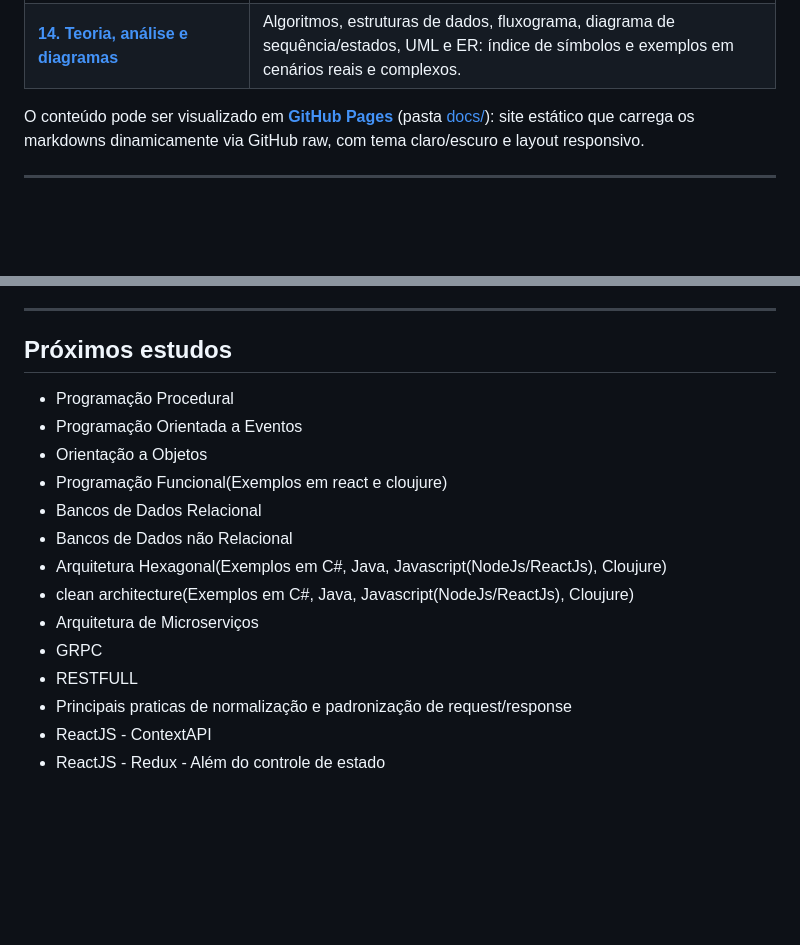
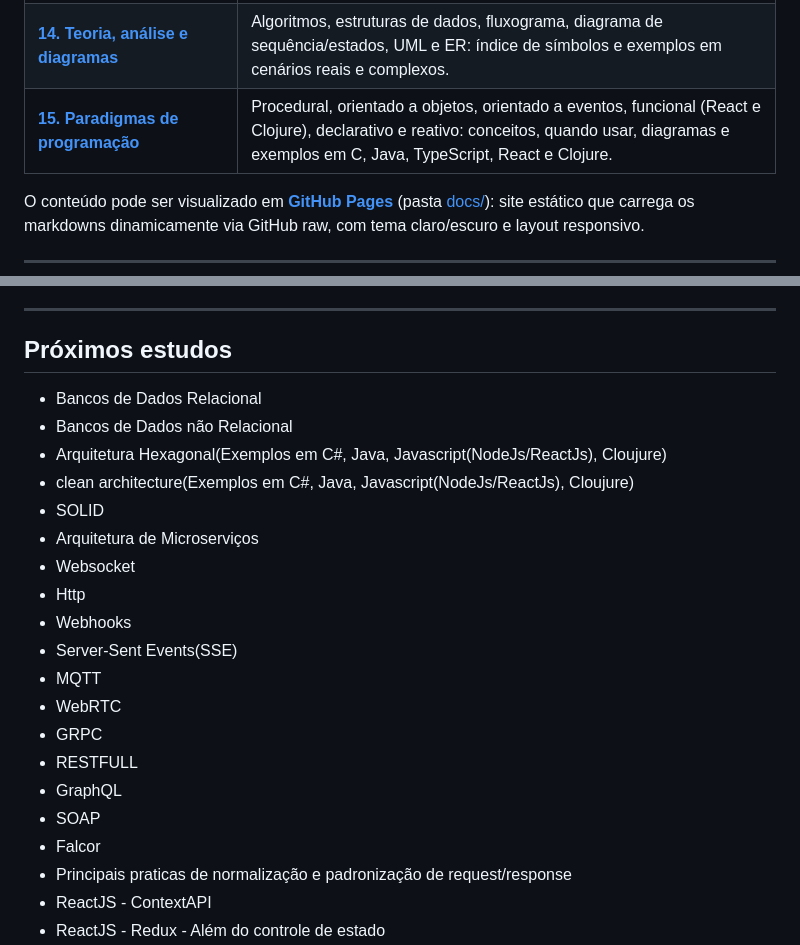
Before and after one commit to tiagocosmai/study-materials, a Markdown page: README.md, 2 parts joined by grey strips. Rendered like a GitHub page; blank space fills up the shorter version.

Commit message:
docs: add study 15 (Programming paradigms) to index and remove items from upcoming studies

```diff
--- a/README.md
+++ b/README.md
@@ -49,6 +49,7 @@ Atualmente atuo como Senior Software Engineer na **Future Secure AI**, mantendo
 | [**12. DynamoDB**](./dynamodb/README.md) | Armazenamento de dados no Amazon DynamoDB: modelo, chaves, operações e boas práticas. |
 | [**13. Prometheus e observabilidade**](./prometheus-observabilidade/README.md) | Monitoramento e observabilidade com Prometheus, PromQL, Alertmanager e Grafana. |
 | [**14. Teoria, análise e diagramas**](./teoria-analise-diagramas/README.md) | Algoritmos, estruturas de dados, fluxograma, diagrama de sequência/estados, UML e ER: índice de símbolos e exemplos em cenários reais e complexos. |
+| [**15. Paradigmas de programação**](./paradigmas-programacao/README.md) | Procedural, orientado a objetos, orientado a eventos, funcional (React e Clojure), declarativo e reativo: conceitos, quando usar, diagramas e exemplos em C, Java, TypeScript, React e Clojure. |
 
 O conteúdo pode ser visualizado em **[GitHub Pages](https://tiagocosmai.github.io/study-materials/)** (pasta [docs/](./docs/)): site estático que carrega os markdowns dinamicamente via GitHub raw, com tema claro/escuro e layout responsivo.
 
@@ -66,17 +67,23 @@ Cada estudo fica em um diretório próprio, com:
 
 ## Próximos estudos
 
-- Programação Procedural
-- Programação Orientada a Eventos
-- Orientação a Objetos
-- Programação Funcional(Exemplos em react e cloujure)
 - Bancos de Dados Relacional
 - Bancos de Dados não Relacional
 - Arquitetura Hexagonal(Exemplos em C#, Java, Javascript(NodeJs/ReactJs), Cloujure)
 - clean architecture(Exemplos em C#, Java, Javascript(NodeJs/ReactJs), Cloujure)
+- SOLID
 - Arquitetura de Microserviços
+- Websocket
+- Http
+- Webhooks
+- Server-Sent Events(SSE)
+- MQTT
+- WebRTC
 - GRPC
 - RESTFULL
+- GraphQL
+- SOAP
+- Falcor
 - Principais praticas de normalização e padronização de request/response
 - ReactJS - ContextAPI
 - ReactJS - Redux - Além do controle de estado
```
